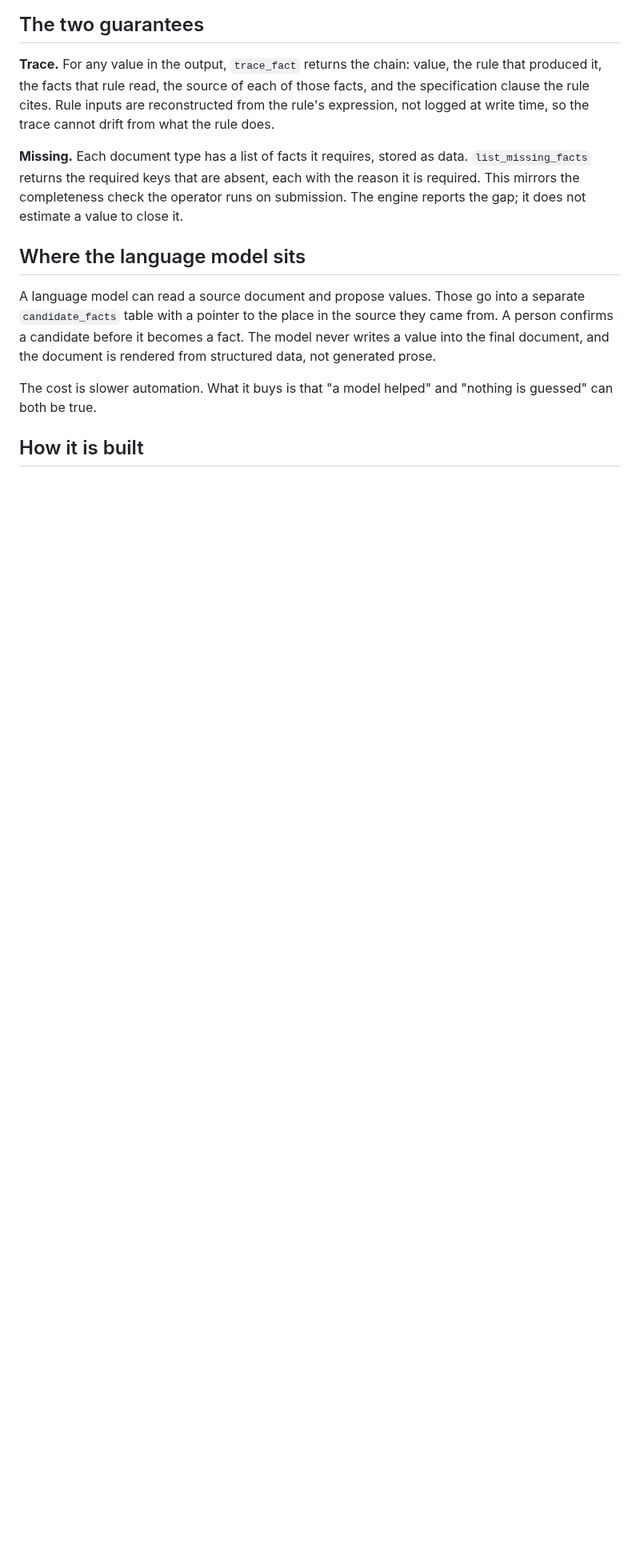
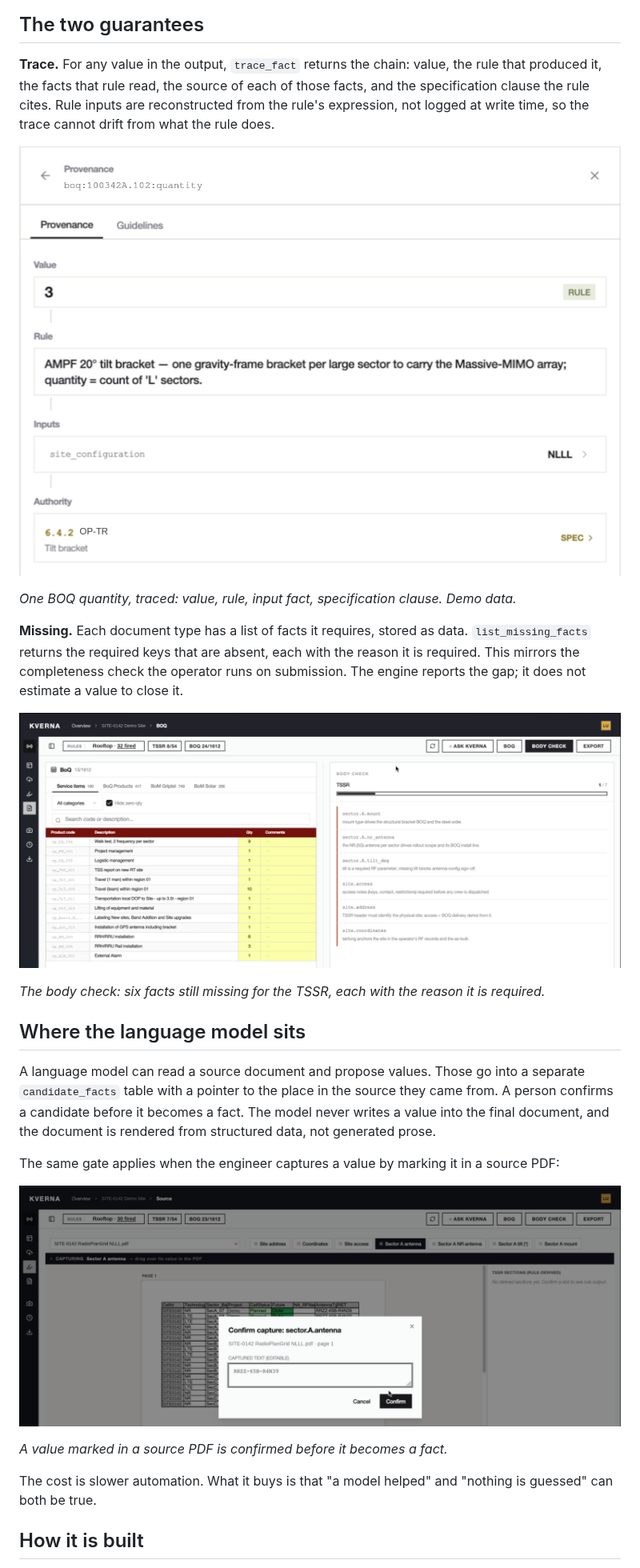
Before and after one commit to lukasjas/lukasjas.github.io, a Markdown page: posts/2026-10-04-kverna.md, the part around the change. Shown at 80% size. GitHub-like rendering; pictures changed too: images/kverna/body-check.png (added), images/kverna/confirm-capture.png (added), images/kverna/trace.png (added); blank space fills up the shorter version.

Commit message:
post: add three demo screenshots to Kverna draft
Co-Authored-By: Claude Fable 5.1 <noreply@anthropic.com>
Claude-Session: https://claude.ai/code/session_01EiPKuhnChPD4iyU9TiVaQT

```diff
--- a/posts/2026-10-04-kverna.md
+++ b/posts/2026-10-04-kverna.md
@@ -65,10 +65,18 @@ produced it, the facts that rule read, the source of each of those facts, and th
 clause the rule cites. Rule inputs are reconstructed from the rule's expression, not logged at
 write time, so the trace cannot drift from what the rule does.
 
+![The provenance panel for one BOQ quantity: the value 3, the rule that produced it, the input fact it read, and the specification clause the rule cites.](/images/kverna/trace.png)
+
+*One BOQ quantity, traced: value, rule, input fact, specification clause. Demo data.*
+
 **Missing.** Each document type has a list of facts it requires, stored as data. `list_missing_facts`
 returns the required keys that are absent, each with the reason it is required. This mirrors the
 completeness check the operator runs on submission. The engine reports the gap; it does not
 estimate a value to close it.
+
+![The BOQ on the left and the body check on the right, listing six missing facts, each with the reason it is required.](/images/kverna/body-check.png)
+
+*The body check: six facts still missing for the TSSR, each with the reason it is required.*
 
 ## Where the language model sits
 
@@ -76,6 +84,12 @@ A language model can read a source document and propose values. Those go into a
 `candidate_facts` table with a pointer to the place in the source they came from. A person confirms a
 candidate before it becomes a fact. The model never writes a value into the final document, and
 the document is rendered from structured data, not generated prose.
+
+The same gate applies when the engineer captures a value by marking it in a source PDF:
+
+![A dialog asking the engineer to confirm a value captured from a radio plan PDF before it becomes a fact.](/images/kverna/confirm-capture.png)
+
+*A value marked in a source PDF is confirmed before it becomes a fact.*
 
 The cost is slower automation. What it buys is that "a model helped" and "nothing is guessed" can
 both be true.
```
